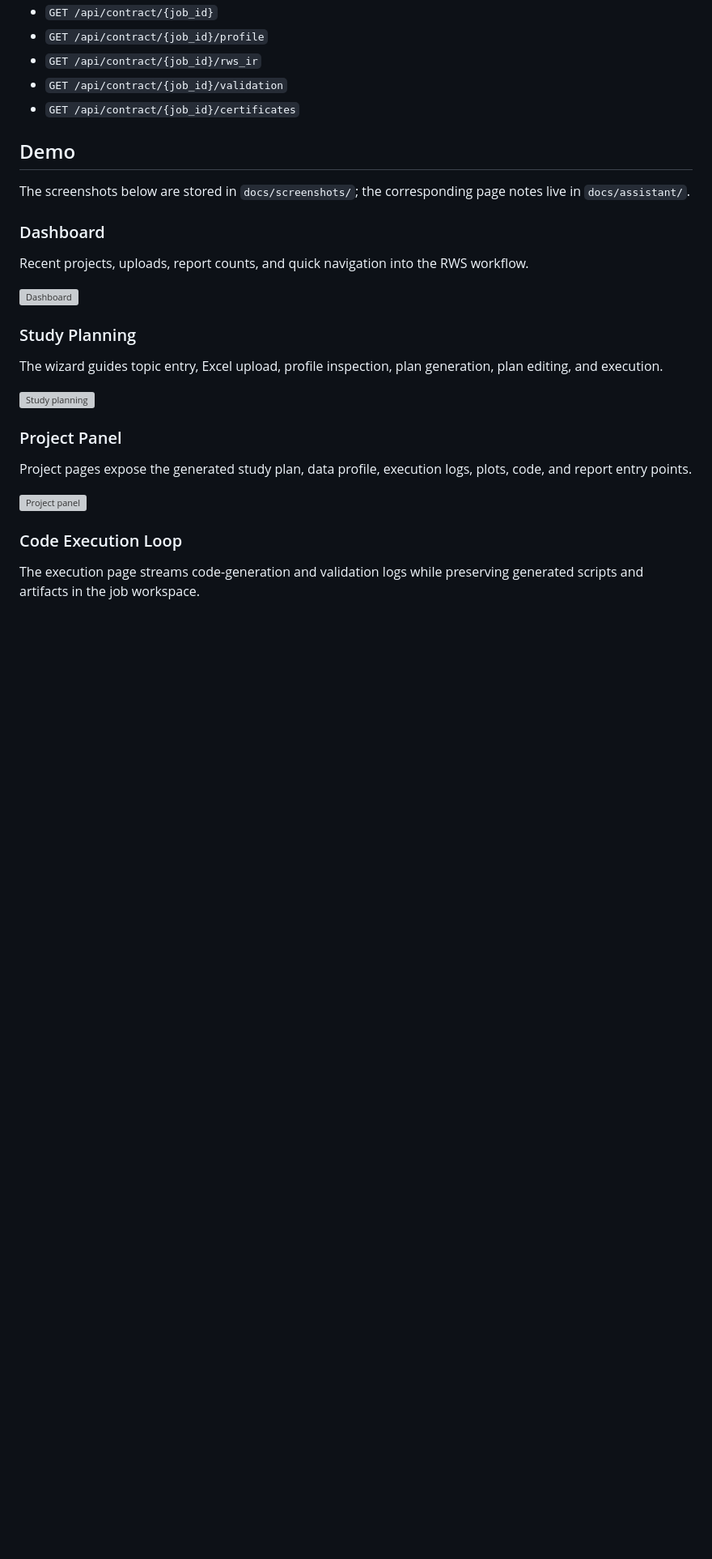
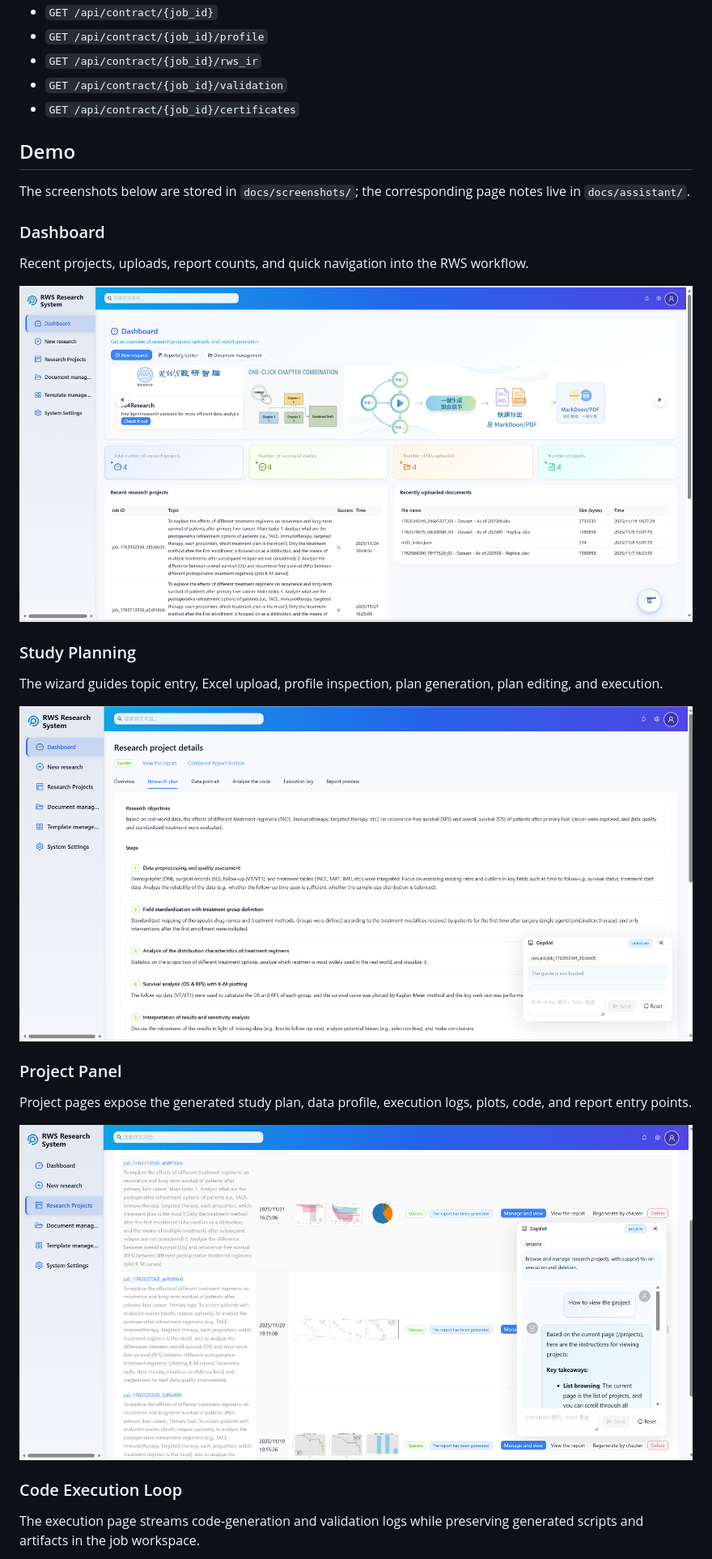
Before and after one commit to ZyFanTJ/ProCARE, a Markdown page: README.md, the part around one of its changes. Shown at 81% size. Rendered like a GitHub page; blank space fills up the shorter version; grey boxes are pictures that could not be loaded.

```diff
--- a/README.md
+++ b/README.md
@@ -142,19 +164,19 @@ The screenshots below are stored in `docs/screenshots/`; the corresponding page
 
 Recent projects, uploads, report counts, and quick navigation into the RWS workflow.
 
-![Dashboard](docs/screenshots/dashboard.png)
+![Dashboard](code/docs/screenshots/dashboard.png)
 
 ### Study Planning
 
 The wizard guides topic entry, Excel upload, profile inspection, plan generation, plan editing, and execution.
 
-![Study planning](docs/screenshots/plan.png)
+![Study planning](code/docs/screenshots/plan.png)
 
 ### Project Panel
 
 Project pages expose the generated study plan, data profile, execution logs, plots, code, and report entry points.
 
-![Project panel](docs/screenshots/project_panel.png)
+![Project panel](code/docs/screenshots/project_panel.png)
 
 ### Code Execution Loop
 
```
Also changed, not shown: other parts of README.md (+34 -12 lines).
